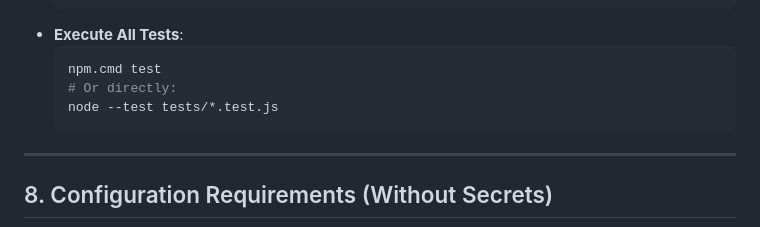
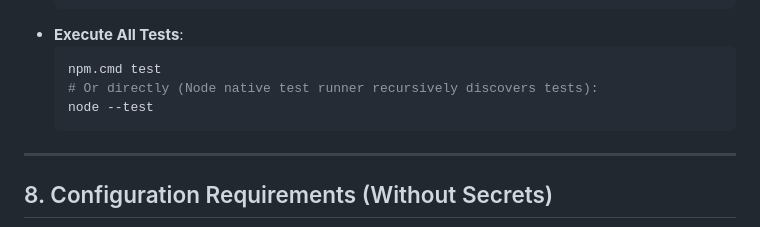
Before and after one commit to ANShKhare-ux/YTMP3, a Markdown page: memory.md, the part around the change. Rendered like a GitHub page.

Commit message:
docs: update memory.md test execution command to node --test

````diff
--- a/memory.md
+++ b/memory.md
@@ -188,8 +188,8 @@
 - **Execute All Tests**:
   ```powershell
   npm.cmd test
-  # Or directly:
-  node --test tests/*.test.js
+  # Or directly (Node native test runner recursively discovers tests):
+  node --test
   ```
 
 ---
````
